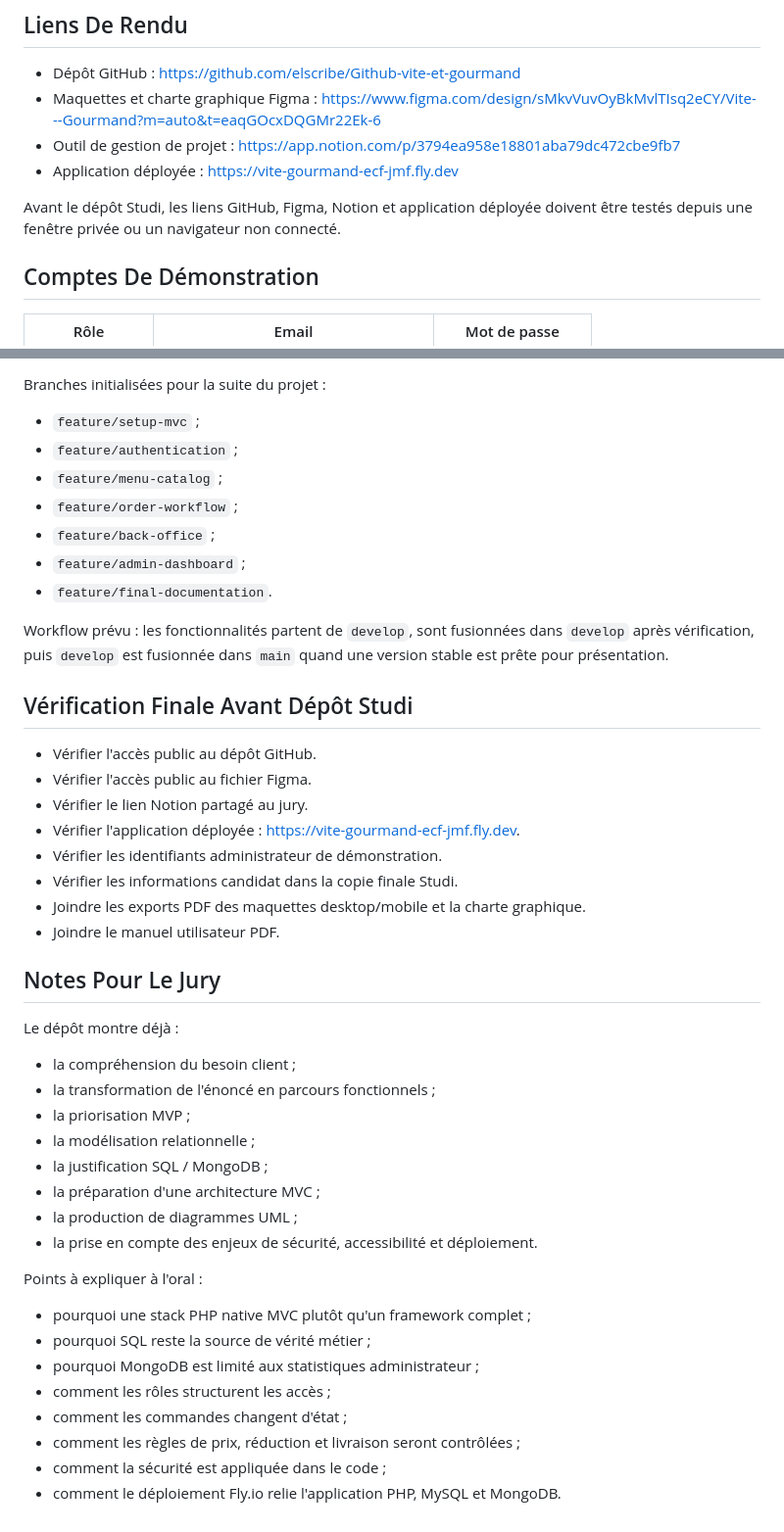
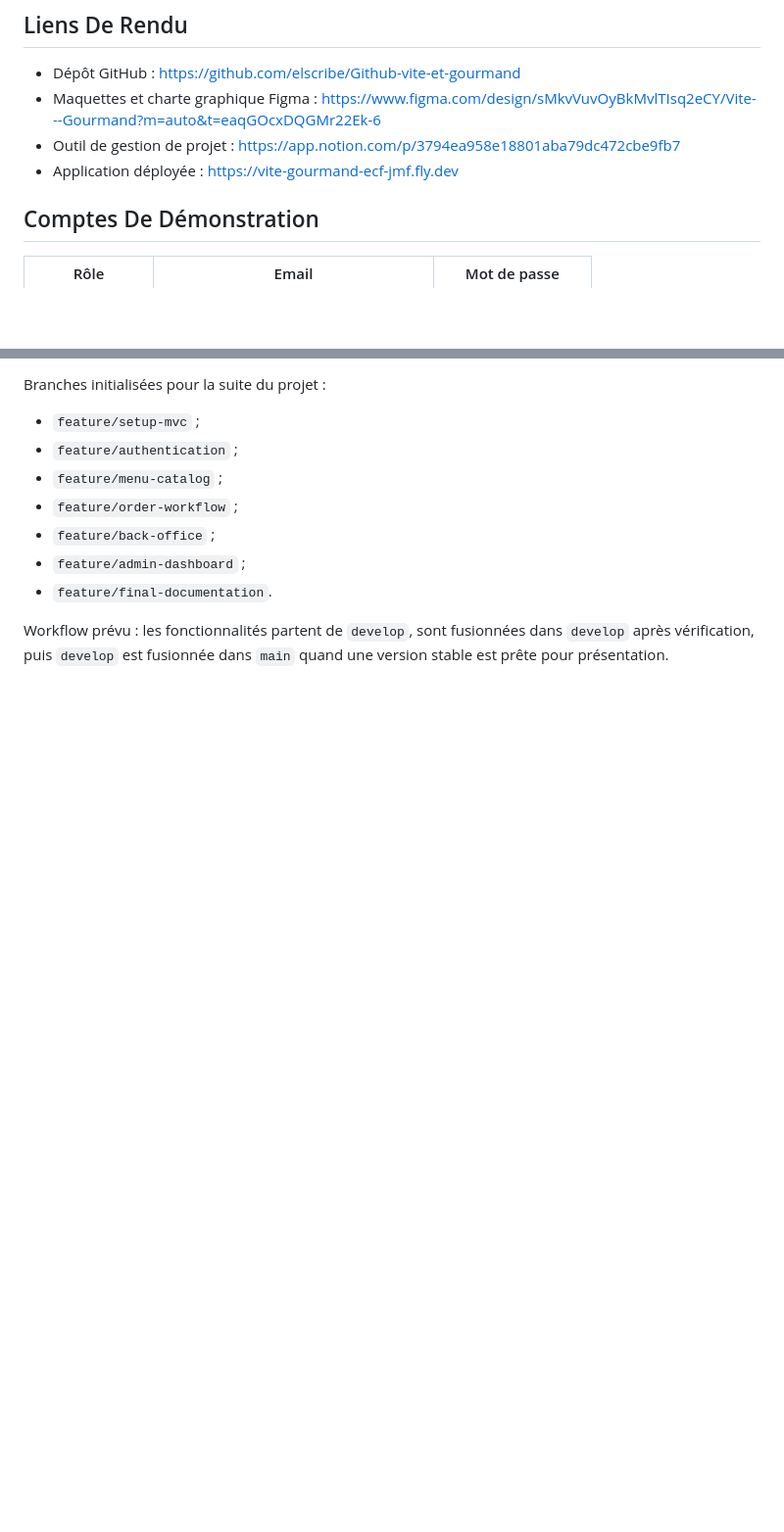
Before and after one commit to elscribe/Github-vite-et-gourmand, a Markdown page: README.md, 2 parts joined by grey strips. Shown at 98% size. Rendered like a GitHub page; blank space fills up the shorter version.

```diff
--- a/README.md
+++ b/README.md
@@ -42,8 +42,6 @@ qualité, les composants de base, la charte graphique et une page d'exports PDF.
 - Outil de gestion de projet : <https://app.notion.com/p/3794ea958e18801aba79dc472cbe9fb7>
 - Application déployée : <https://vite-gourmand-ecf-jmf.fly.dev>
 
-Avant le dépôt Studi, les liens GitHub, Figma, Notion et application déployée
-doivent être testés depuis une fenêtre privée ou un navigateur non connecté.
 
 ## Comptes De Démonstration
 
@@ -594,38 +552,3 @@ Branches initialisées pour la suite du projet :
 Workflow prévu : les fonctionnalités partent de `develop`, sont fusionnées dans
 `develop` après vérification, puis `develop` est fusionnée dans `main` quand une
 version stable est prête pour présentation.
-
-## Vérification Finale Avant Dépôt Studi
-
-- Vérifier l'accès public au dépôt GitHub.
-- Vérifier l'accès public au fichier Figma.
-- Vérifier le lien Notion partagé au jury.
-- Vérifier l'application déployée : <https://vite-gourmand-ecf-jmf.fly.dev>.
-- Vérifier les identifiants administrateur de démonstration.
-- Vérifier les informations candidat dans la copie finale Studi.
-- Joindre les exports PDF des maquettes desktop/mobile et la charte graphique.
-- Joindre le manuel utilisateur PDF.
-
-## Notes Pour Le Jury
-
-Le dépôt montre déjà :
-
-- la compréhension du besoin client ;
-- la transformation de l'énoncé en parcours fonctionnels ;
-- la priorisation MVP ;
-- la modélisation relationnelle ;
-- la justification SQL / MongoDB ;
-- la préparation d'une architecture MVC ;
-- la production de diagrammes UML ;
-- la prise en compte des enjeux de sécurité, accessibilité et déploiement.
-
-Points à expliquer à l'oral :
-
-- pourquoi une stack PHP native MVC plutôt qu'un framework complet ;
-- pourquoi SQL reste la source de vérité métier ;
-- pourquoi MongoDB est limité aux statistiques administrateur ;
-- comment les rôles structurent les accès ;
-- comment les commandes changent d'état ;
-- comment les règles de prix, réduction et livraison seront contrôlées ;
-- comment la sécurité est appliquée dans le code ;
-- comment le déploiement Fly.io relie l'application PHP, MySQL et MongoDB.
```
Also changed, not shown: other parts of README.md (+0 -40 lines).
